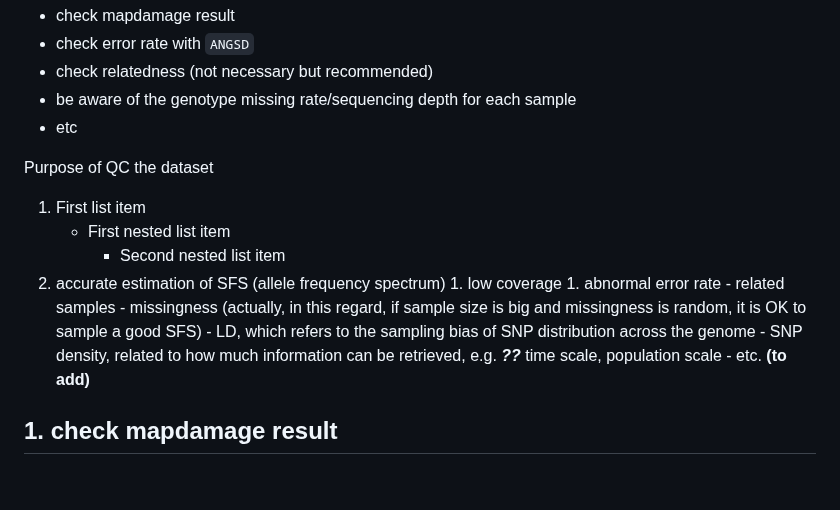
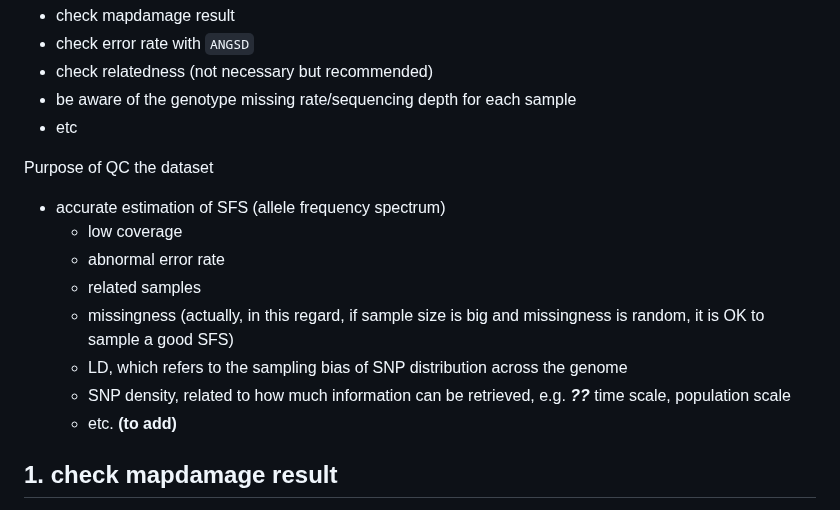
Before and after one commit to xinsun1/General_pipeline, a Markdown page: Popgen/aDNA.QC.md, the part around the change. Drawn GitHub-style; blank space fills up the shorter version.

```diff
--- a/Popgen/aDNA.QC.md
+++ b/Popgen/aDNA.QC.md
@@ -8,17 +8,14 @@ QC for aDNA including the following process
 - etc
 
 Purpose of QC the dataset
-1. First list item
-   - First nested list item
-     - Second nested list item
-1. accurate estimation of SFS (allele frequency spectrum)
-        1. low coverage
-        1. abnormal error rate
-        - related samples
-        - missingness (actually, in this regard, if sample size is big and missingness is random, it is OK to sample a good SFS)
-        - LD, which refers to the sampling bias of SNP distribution across the genome
-        - SNP density, related to how much information can be retrieved, e.g. ***??*** time scale, population scale
-        - etc. **(to add)**
+- accurate estimation of SFS (allele frequency spectrum)
+   - low coverage
+   - abnormal error rate
+   - related samples
+   - missingness (actually, in this regard, if sample size is big and missingness is random, it is OK to sample a good SFS)
+   - LD, which refers to the sampling bias of SNP distribution across the genome
+   - SNP density, related to how much information can be retrieved, e.g. ***??*** time scale, population scale
+   - etc. **(to add)**
 
 ## 1. check mapdamage result
 The mapdamage plot is given by `paleomix`
```
